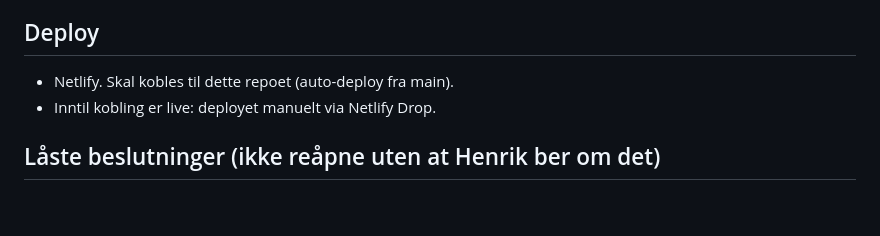
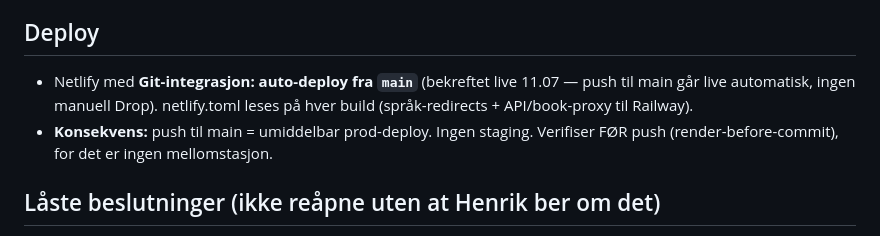
Before and after one commit to henrikrantala0-tech/barberhq-frontend, a Markdown page: CLAUDE.md, the part around the change. Drawn GitHub-style; blank space fills up the shorter version.

Commit message:
docs: rett deploy-antakelse — Netlify auto-deployer fra main (ikke manuell Drop)
Bekreftet empirisk 11.07: push til main (790e763) gikk live på
trybarberhq.com uten manuell Netlify Drop. Git-integrasjon er aktiv.
Konsekvens dokumentert: push til main = umiddelbar prod, ingen staging.

Co-Authored-By: Claude Opus 4.8 (1M context) <noreply@anthropic.com>

```diff
--- a/CLAUDE.md
+++ b/CLAUDE.md
@@ -21,8 +21,11 @@ Søsterrepo: barberhq-backend (Railway).
   Byggpipeline i `tools/logo/`. Favicon er UTSATT (egen enkel-variant forkastet).
 
 ## Deploy
-- Netlify. Skal kobles til dette repoet (auto-deploy fra main).
-- Inntil kobling er live: deployet manuelt via Netlify Drop.
+- Netlify med **Git-integrasjon: auto-deploy fra `main`** (bekreftet live 11.07 —
+  push til main går live automatisk, ingen manuell Drop). netlify.toml leses på
+  hver build (språk-redirects + API/book-proxy til Railway).
+- **Konsekvens:** push til main = umiddelbar prod-deploy. Ingen staging. Verifiser
+  FØR push (render-before-commit), for det er ingen mellomstasjon.
 
 ## Låste beslutninger (ikke reåpne uten at Henrik ber om det)
 
```
